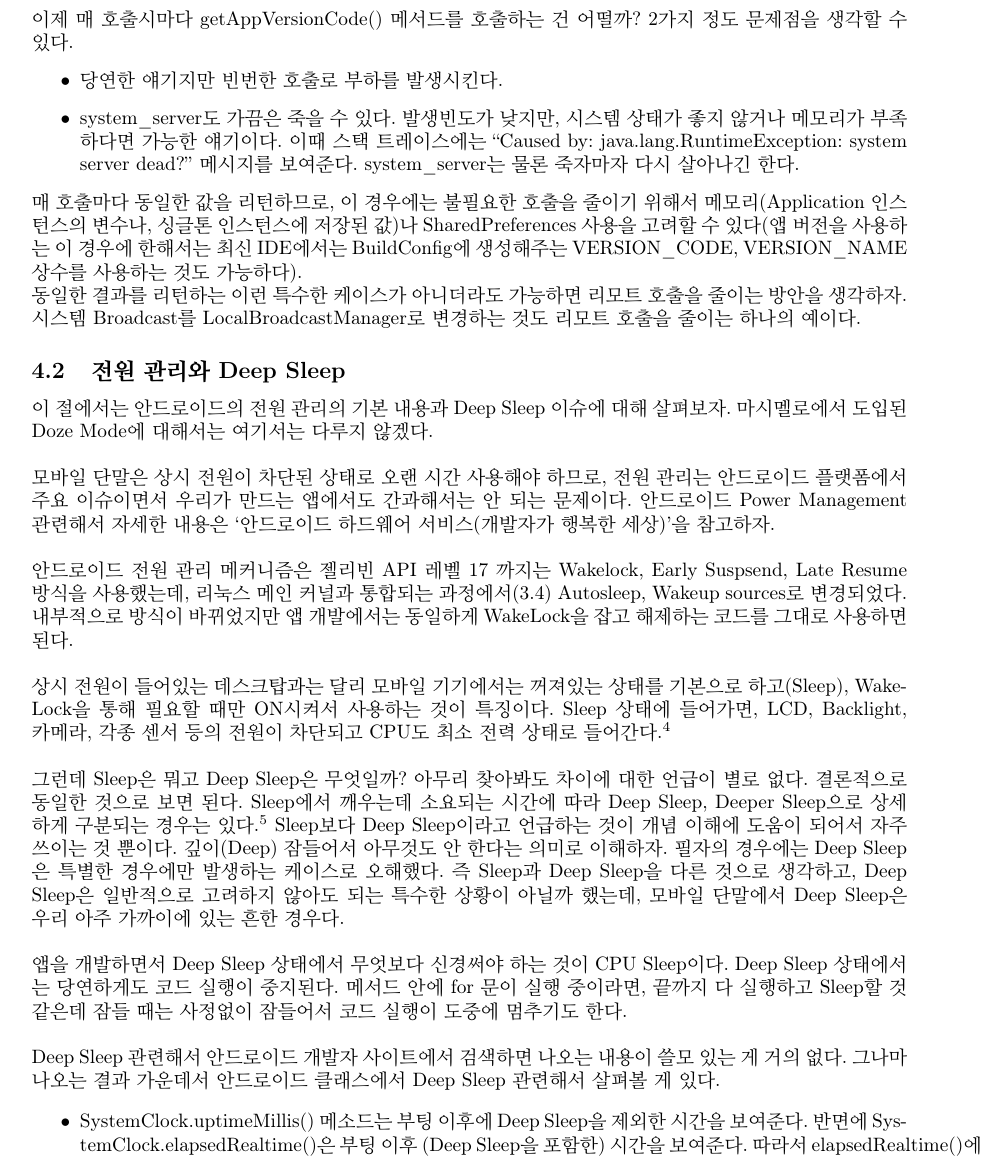
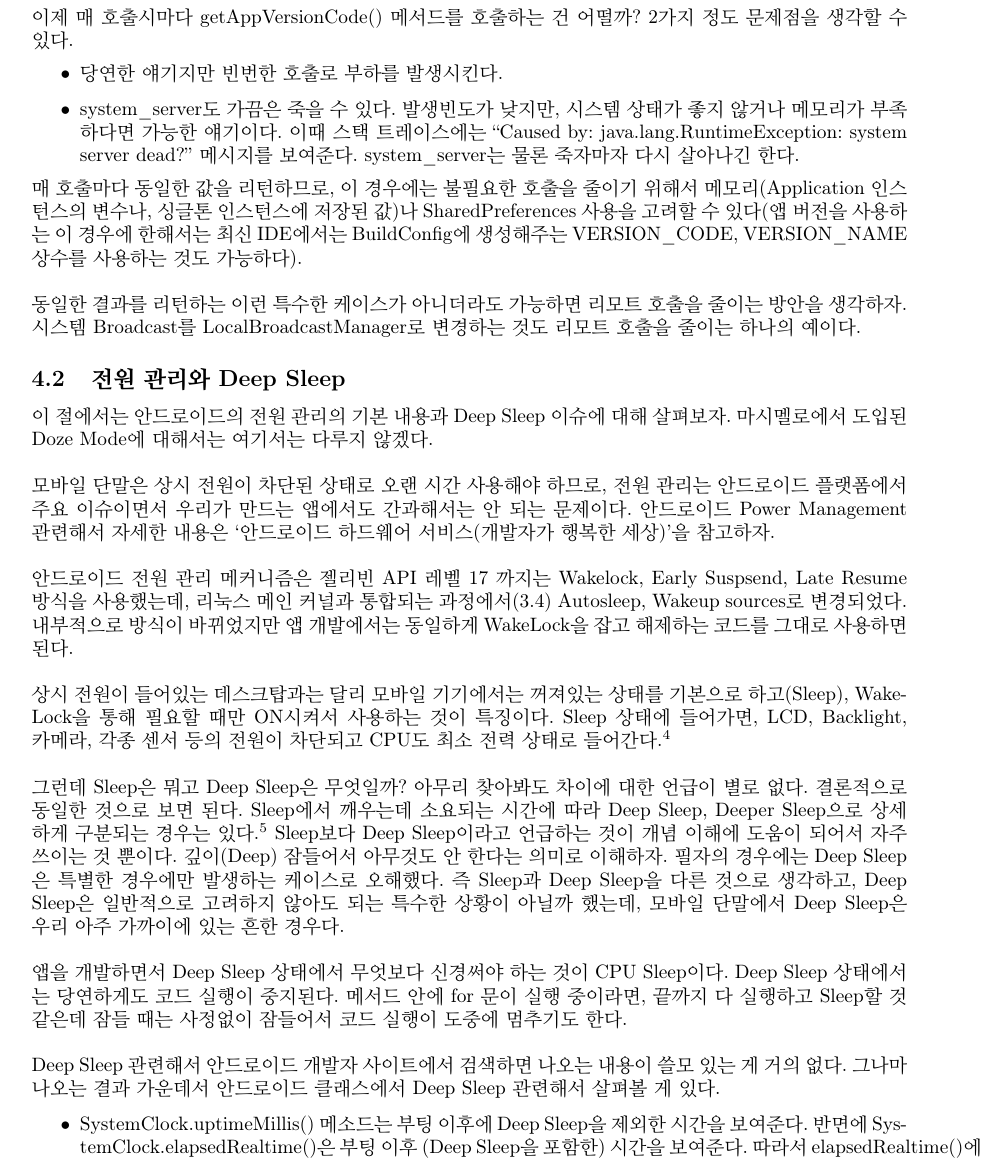
Before and after one commit to suribada/android_book, a LaTeX thesis (android_advanced.tex, which reads binder.tex): part of page 13 of 101, cut so that both start at the same text. Compiled offline with pdfLaTeX.

Commit message:
단순 수정

```diff
--- a/binder.tex
+++ b/binder.tex
@@ -642,7 +642,7 @@ PackageManager를 이용해서 versionCode를 구하는 코드는 아래와 같
 \item system\_server도  가끔은 죽을 수 있다. 발생빈도가 낮지만, 시스템 상태가 좋지 않거나 메모리가 부족하다면 가능한 얘기이다. 이때 스택 트레이스에는 ``Caused by: java.lang.RuntimeException: system server dead?'' 메시지를 보여준다. system\_server는 물론 죽자마자 다시 살아나긴 한다.
 \end{itemize}
 
-매 호출마다 동일한 값을 리턴하므로, 이 경우에는 불필요한 호출을 줄이기 위해서 메모리(Application 인스턴스의 변수나, 싱글톤 인스턴스에 저장된 값)나 SharedPreferences 사용을 고려할 수 있다(앱 버전을 사용하는 이 경우에 한해서는 최신 IDE에서는 BuildConfig에 생성해주는 VERSION\_CODE, VERSION\_NAME 상수를 사용하는 것도 가능하다).
+매 호출마다 동일한 값을 리턴하므로, 이 경우에는 불필요한 호출을 줄이기 위해서 메모리(Application 인스턴스의 변수나, 싱글톤 인스턴스에 저장된 값)나 SharedPreferences 사용을 고려할 수 있다(앱 버전을 사용하는 이 경우에 한해서는 최신 IDE에서는 BuildConfig에 생성해주는 VERSION\_CODE, VERSION\_NAME 상수를 사용하는 것도 가능하다).\\
 
 동일한 결과를 리턴하는 이런 특수한 케이스가 아니더라도 가능하면 리모트 호출을 줄이는 방안을 생각하자.
 시스템 Broadcast를 LocalBroadcastManager로 변경하는 것도 리모트 호출을 줄이는 하나의 예이다.
```
Also changed, not shown: binder.tex (5 more changed lines), 3 other files.
